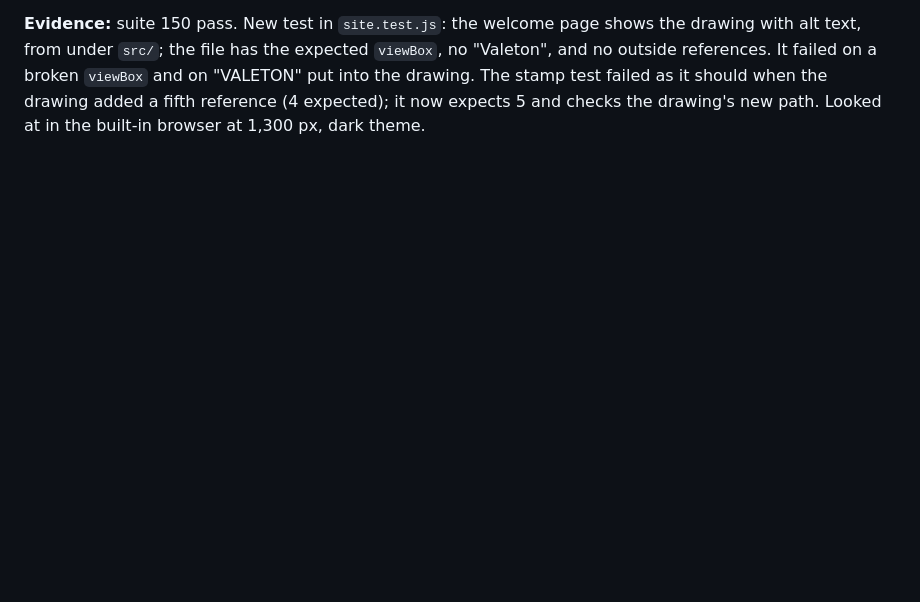
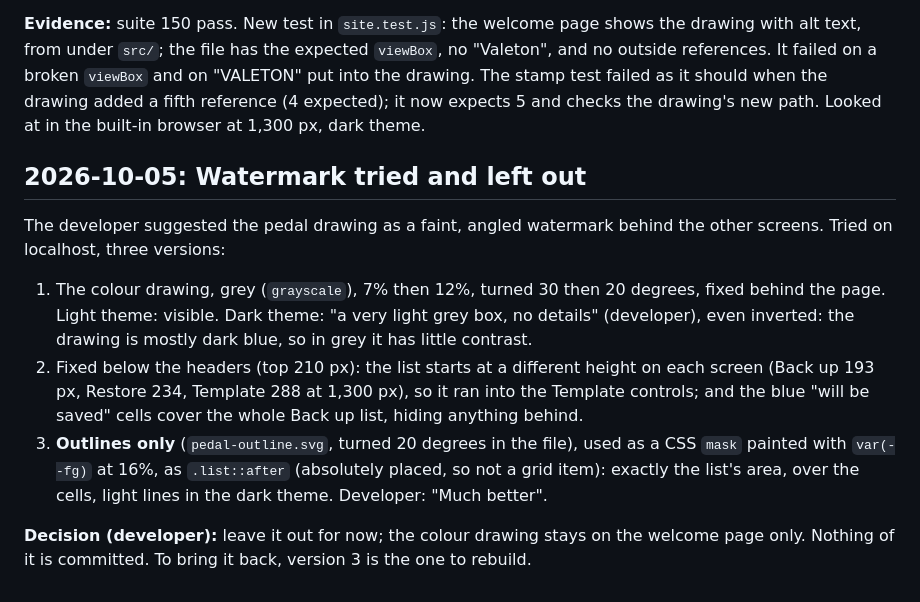
Before and after one commit to donpark2000/GP-200-Patch-Manager-Web, a Markdown page: DEV_JOURNAL.md, the part around the change. Drawn GitHub-style; blank space fills up the shorter version.

Commit message:
Journal: watermark tried (outline over the list worked best), left out
Co-Authored-By: Claude Opus 5.5 <noreply@anthropic.com>

```diff
--- a/DEV_JOURNAL.md
+++ b/DEV_JOURNAL.md
@@ -2460,3 +2460,25 @@ failed on a broken `viewBox` and on "VALETON" put into the drawing. The
 stamp test failed as it should when the drawing added a fifth reference
 (4 expected); it now expects 5 and checks the drawing's new path.
 Looked at in the built-in browser at 1,300 px, dark theme.
+
+## 2026-10-05: Watermark tried and left out
+
+The developer suggested the pedal drawing as a faint, angled watermark
+behind the other screens. Tried on localhost, three versions:
+
+1. The colour drawing, grey (`grayscale`), 7% then 12%, turned 30 then
+   20 degrees, fixed behind the page. Light theme: visible. Dark theme:
+   "a very light grey box, no details" (developer), even inverted: the
+   drawing is mostly dark blue, so in grey it has little contrast.
+2. Fixed below the headers (top 210 px): the list starts at a different
+   height on each screen (Back up 193 px, Restore 234, Template 288 at
+   1,300 px), so it ran into the Template controls; and the blue "will
+   be saved" cells cover the whole Back up list, hiding anything behind.
+3. **Outlines only** (`pedal-outline.svg`, turned 20 degrees in the file),
+   used as a CSS `mask` painted with `var(--fg)` at 16%, as `.list::after`
+   (absolutely placed, so not a grid item): exactly the list's area, over
+   the cells, light lines in the dark theme. Developer: "Much better".
+
+**Decision (developer):** leave it out for now; the colour drawing stays
+on the welcome page only. Nothing of it is committed. To bring it back,
+version 3 is the one to rebuild.
```
